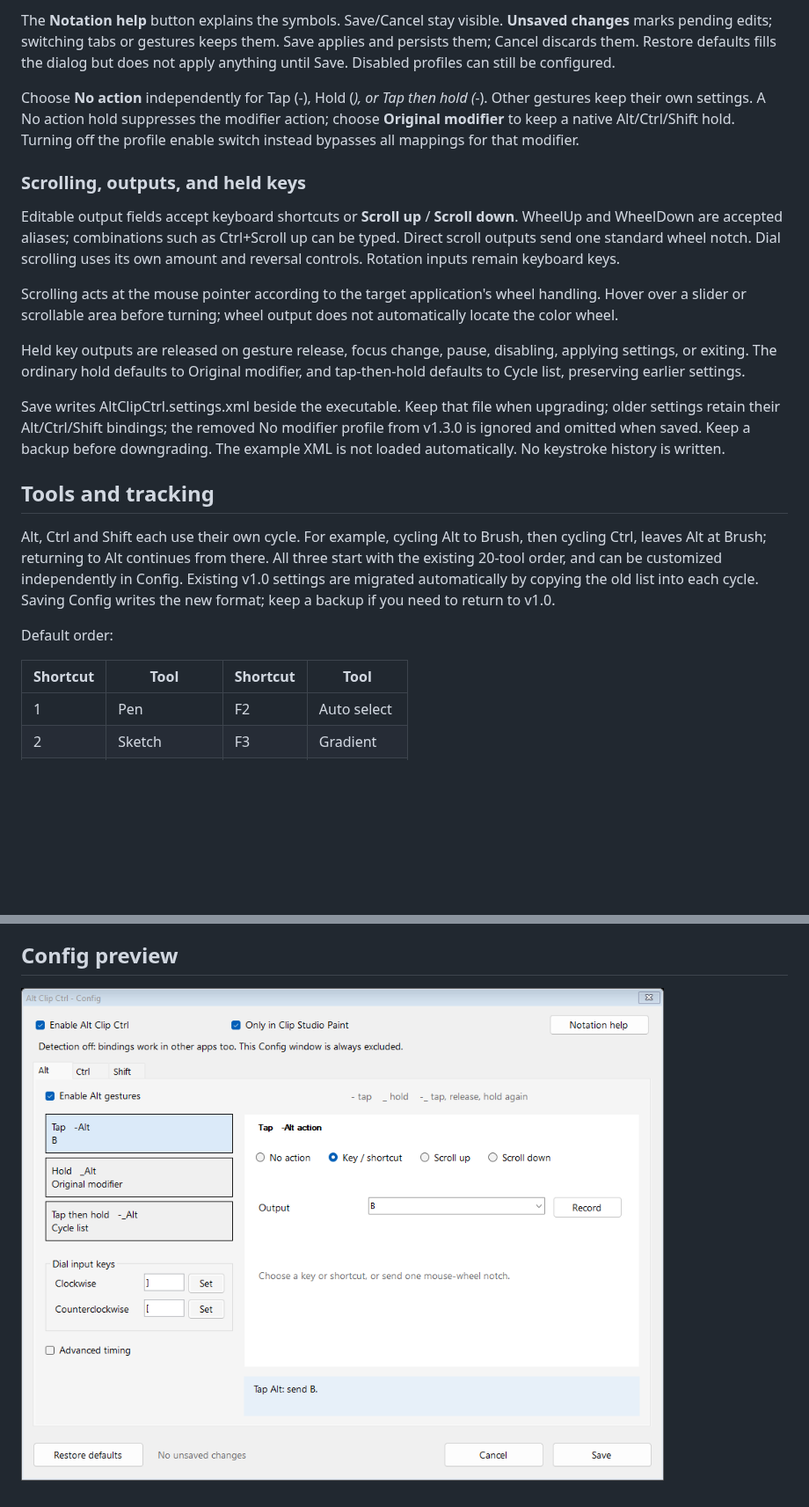
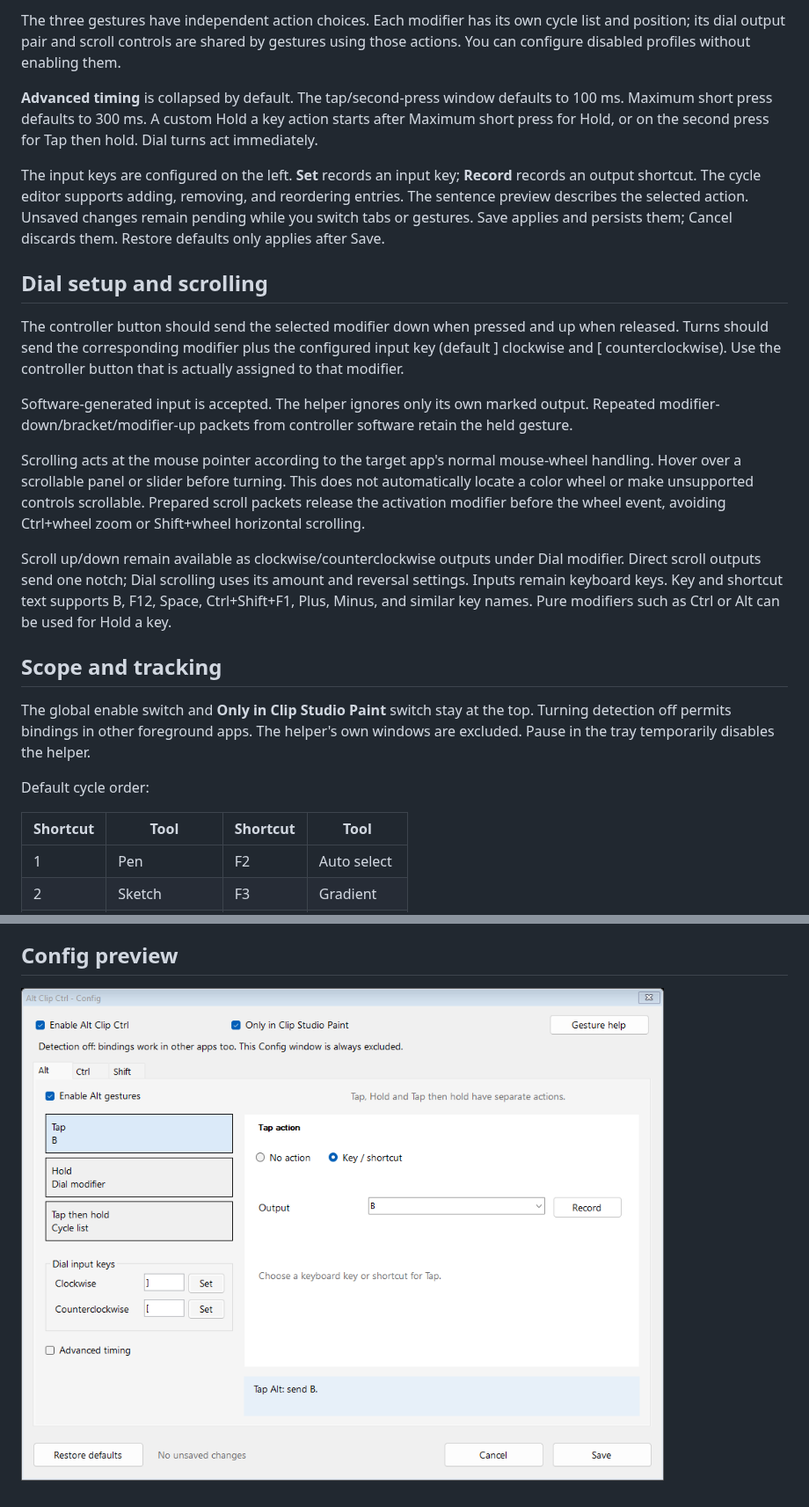
Before and after one commit to SimplePhilipp/Alt-Clip-Ctrl, a Markdown page: README.md, 2 parts joined by grey strips. Shown at 88% size. Drawn GitHub-style; pictures changed too: docs/config.png; blank space fills up the shorter version.

Commit message:
Unify hold actions, simplify gesture UI and reduce runtime polling

```diff
--- a/README.md
+++ b/README.md
@@ -56,26 +28,28 @@ Dial input keys are configured on the left. **Advanced timing** is collapsed by
 
-The **Notation help** button explains the symbols. Save/Cancel stay visible. **Unsaved changes** marks pending edits; switching tabs or gestures keeps them. Save applies and persists them; Cancel discards them. Restore defaults fills the dialog but does not apply anything until Save. Disabled profiles can still be configured.
+The three gestures have independent action choices. Each modifier has its own cycle list and position; its dial output pair and scroll controls are shared by gestures using those actions. You can configure disabled profiles without enabling them.
 
-Choose **No action** independently for Tap (-), Hold (_), or Tap then hold (-_). Other gestures keep their own settings. A No action hold suppresses the modifier action; choose **Original modifier** to keep a native Alt/Ctrl/Shift hold. Turning off the profile enable switch instead bypasses all mappings for that modifier.
+**Advanced timing** is collapsed by default. The tap/second-press window defaults to 100 ms. Maximum short press defaults to 300 ms. A custom Hold a key action starts after Maximum short press for Hold, or on the second press for Tap then hold. Dial turns act immediately.
 
-### Scrolling, outputs, and held keys
+The input keys are configured on the left. **Set** records an input key; **Record** records an output shortcut. The cycle editor supports adding, removing, and reordering entries. The sentence preview describes the selected action. Unsaved changes remain pending while you switch tabs or gestures. Save applies and persists them; Cancel discards them. Restore defaults only applies after Save.
 
-Editable output fields accept keyboard shortcuts or **Scroll up** / **Scroll down**. WheelUp and WheelDown are accepted aliases; combinations such as Ctrl+Scroll up can be typed. Direct scroll outputs send one standard wheel notch. Dial scrolling uses its own amount and reversal controls. Rotation inputs remain keyboard keys.
+## Dial setup and scrolling
 
-Scrolling acts at the mouse pointer according to the target application's wheel handling. Hover over a slider or scrollable area before turning; wheel output does not automatically locate the color wheel.
+The controller button should send the selected modifier down when pressed and up when released. Turns should send the corresponding modifier plus the configured input key (default ] clockwise and [ counterclockwise). Use the controller button that is actually assigned to that modifier.
 
-Held key outputs are released on gesture release, focus change, pause, disabling, applying settings, or exiting. The ordinary hold defaults to Original modifier, and tap-then-hold defaults to Cycle list, preserving earlier settings.
+Software-generated input is accepted. The helper ignores only its own marked output. Repeated modifier-down/bracket/modifier-up packets from controller software retain the held gesture.
 
-Save writes AltClipCtrl.settings.xml beside the executable. Keep that file when upgrading; older settings retain their Alt/Ctrl/Shift bindings; the removed No modifier profile from v1.3.0 is ignored and omitted when saved. Keep a backup before downgrading. The example XML is not loaded automatically. No keystroke history is written.
+Scrolling acts at the mouse pointer according to the target app's normal mouse-wheel handling. Hover over a scrollable panel or slider before turning. This does not automatically locate a color wheel or make unsupported controls scrollable. Prepared scroll packets release the activation modifier before the wheel event, avoiding Ctrl+wheel zoom or Shift+wheel horizontal scrolling.
 
-## Tools and tracking
+Scroll up/down remain available as clockwise/counterclockwise outputs under Dial modifier. Direct scroll outputs send one notch; Dial scrolling uses its amount and reversal settings. Inputs remain keyboard keys. Key and shortcut text supports B, F12, Space, Ctrl+Shift+F1, Plus, Minus, and similar key names. Pure modifiers such as Ctrl or Alt can be used for Hold a key.
 
-Alt, Ctrl and Shift each use their own cycle. For example, cycling Alt to Brush, then cycling Ctrl, leaves Alt at Brush; returning to Alt continues from there. All three start with the existing 20-tool order, and can be customized independently in Config. Existing v1.0 settings are migrated automatically by copying the old list into each cycle. Saving Config writes the new format; keep a backup if you need to return to v1.0.
+## Scope and tracking
 
-Default order:
+The global enable switch and **Only in Clip Studio Paint** switch stay at the top. Turning detection off permits bindings in other foreground apps. The helper's own windows are excluded. Pause in the tray temporarily disables the helper.
+
+Default cycle order:
 
 | Shortcut | Tool | Shortcut | Tool |
-|---|---|---|---|
+| --- | --- | --- | --- |
 | 1 | Pen | F2 | Auto select |
 | 2 | Sketch | F3 | Gradient |
 | 3 | Blend | F4 | Operation |
```
Also changed, not shown: other parts of README.md (+25 -76 lines), docs/hold.png, docs/main.png, docs/no-action.png, docs/scroll.png, docs/tools.png, 8 other files.
